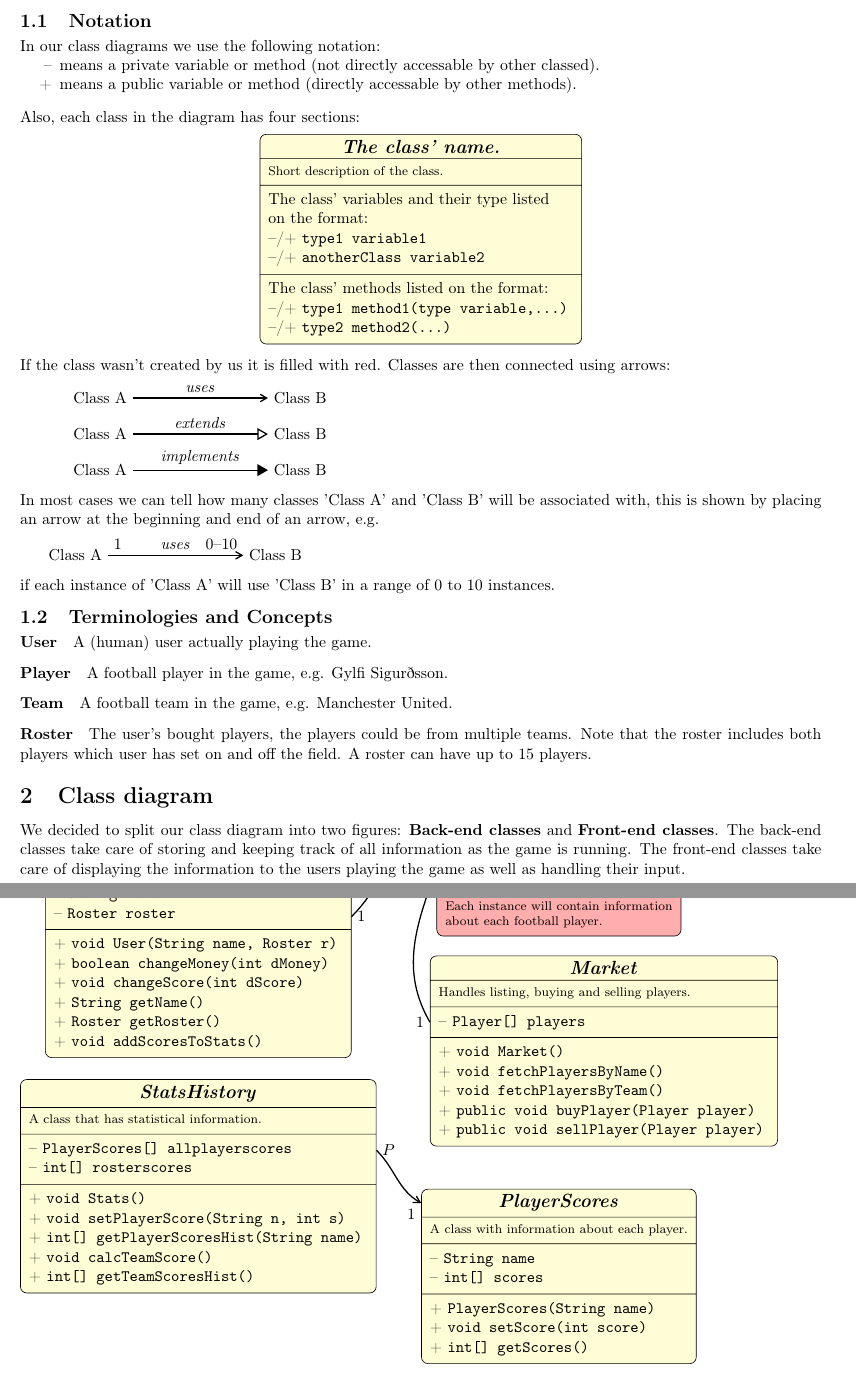
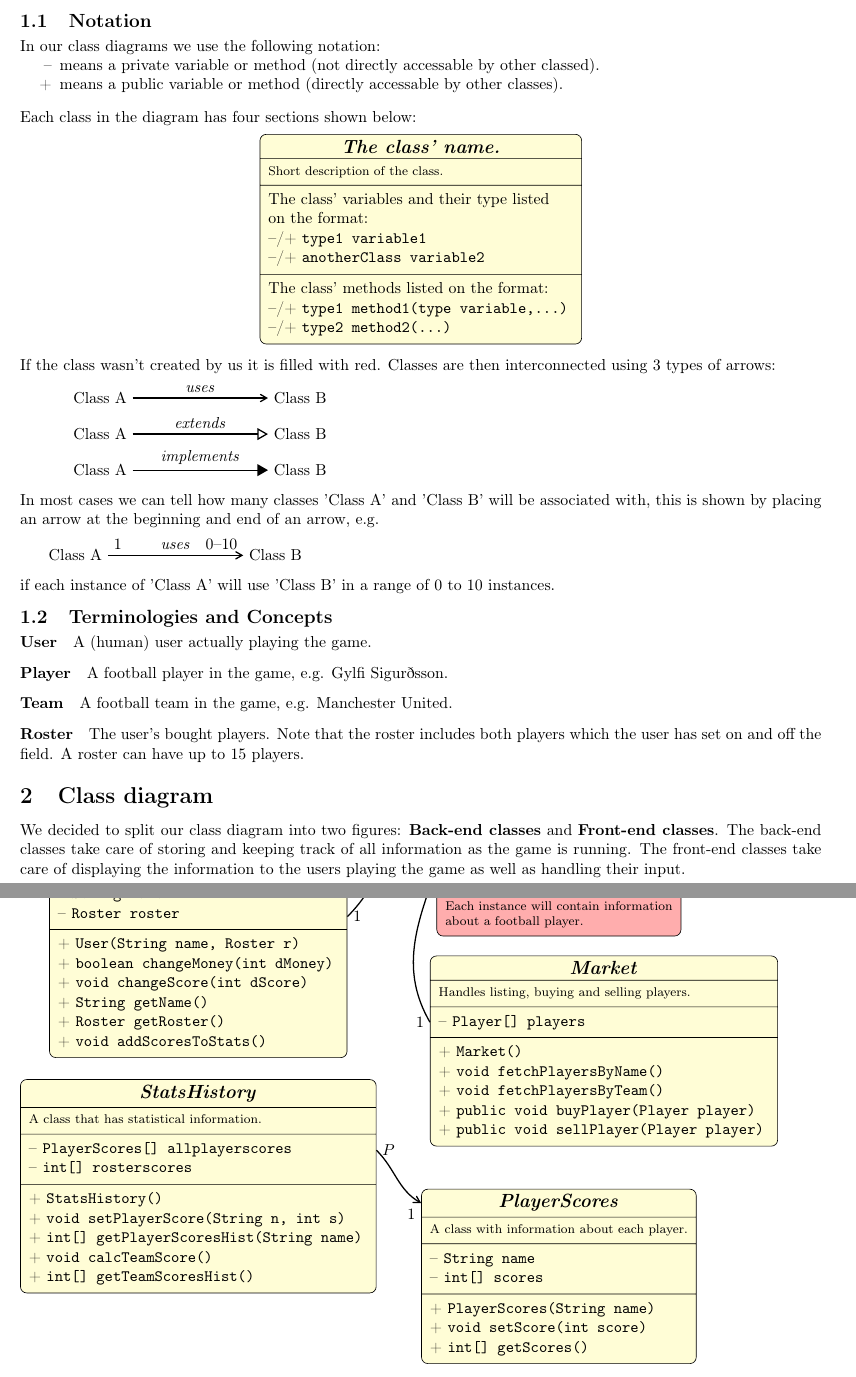
Before and after one commit to birkz/fantasy-football, a LaTeX problem sheet (latex/group_assignment2.tex): two parts of pages 2 and 3 of 5, joined at a grey line, cut so that both start at the same text. Compiled offline with pdfLaTeX.

Commit message:
núna í alvöru fin

```diff
--- a/latex/group_assignment2.tex
+++ b/latex/group_assignment2.tex
@@ -49,13 +49,13 @@ In this document there's the class diagram for group F2a. Group members are: Ein
 In our class diagrams we use the following notation:\vspace*{-0.3cm}
 \begin{itemize}\itemsep-4pt
 \item[--] means a private variable or method (not directly accessable by other classed).
-\item[+] means a public variable or method (directly accessable by other methods).
+\item[+] means a public variable or method (directly accessable by other classes).
 \end{itemize}
 
 \tikzset{umlclass/.style={
         draw=black,fill=yellow!16,rectangle split,align=center, rectangle split part align={center,left}, minimum width=4cm,rounded corners},draw,rectangle split parts=4}
 
-Also, each class in the diagram has four sections:
+Each class in the diagram has four sections shown below:
 \begin{center} \vspace*{-0.15cm}
 \begin{tikzpicture}
 \begin{scope}[xshift=8cm,yshift=0cm]
@@ -83,7 +83,7 @@ Also, each class in the diagram has four sections:
 \end{scope}
 \end{tikzpicture}
 \end{center}\vspace*{-0.15cm}
-If the class wasn't created by us it is filled with red. Classes are then connected using arrows:
+If the class wasn't created by us it is filled with red. Classes are then interconnected using 3 types of arrows:
 
 \begin{tikzpicture}
 \draw[arrows={-angle 60},thick] node[left]{Class A} (0,0) to (3,0)node[draw=none,midway,above=0cm] {\hspace*{3cm}\textit{uses}} node[right]{Class B};
@@ -107,7 +107,7 @@ if each instance of 'Class A' will use 'Class B' in a range of 0 to 10 instances
 \paragraph{User} A (human) user actually playing the game.
 \paragraph{Player} A football player in the game, e.g. Gylfi Sigurðsson.
 \paragraph{Team} A football team in the game, e.g. Manchester United.
-\paragraph{Roster} The user's bought players, the players could be from multiple teams. Note that the roster includes both players which user has set on and off the field. A roster can have up to 15 players.
+\paragraph{Roster} The user's bought players. Note that the roster includes both players which the user has set on and off the field. A roster can have up to 15 players.
 
 \section{Class diagram}
 We decided to split our class diagram into two figures: \textbf{Back-end classes} and \textbf{Front-end classes}. The back-end classes take care of storing and keeping track of all information as the game is running. The front-end classes take care of displaying the information to the users playing the game as well as handling their input.
@@ -135,7 +135,7 @@ We decided to split our class diagram into two figures: \textbf{Back-end classes
   \end{tabular}
  \nodepart{four}
   \begin{tabular}{l}
-   + \texttt{void User(String name, Roster r)}\\
+   + \texttt{User(String name, Roster r)}\\
    + \texttt{boolean changeMoney(int dMoney)}\\
    + \texttt{void changeScore(int dScore)}\\
    + \texttt{String getName()}\\
@@ -222,7 +222,7 @@ We decided to split our class diagram into two figures: \textbf{Back-end classes
   \begin{tabular}{l}
    This class will be made by group F1a.\\
    Each instance will contain information\\
-   about each football player.\\
+   about a football player.\\
   \end{tabular}}
  \nodepart{three}
  \nodepart{four}
@@ -246,7 +246,7 @@ We decided to split our class diagram into two figures: \textbf{Back-end classes
   \end{tabular}
  \nodepart{four}
   \begin{tabular}{l}
-   + \texttt{void Market()}\\
+   + \texttt{Market()}\\
    + \texttt{void fetchPlayersByName()}\\
    + \texttt{void fetchPlayersByTeam()}\\
    + \texttt{public void buyPlayer(Player player)}\\
@@ -273,7 +273,7 @@ We decided to split our class diagram into two figures: \textbf{Back-end classes
   \end{tabular}
  \nodepart{four}
   \begin{tabular}{l}
-  + \texttt{void Stats()}\\
+  + \texttt{StatsHistory()}\\
   + \texttt{void setPlayerScore(String n, int s)}\\
   + \texttt{int[] getPlayerScoresHist(String name)}\\
   + \texttt{void calcTeamScore()}\\
```
Also changed, not shown: latex/group_assignment2.pdf, latex/group_assignment2.tex (2 more changed lines).
